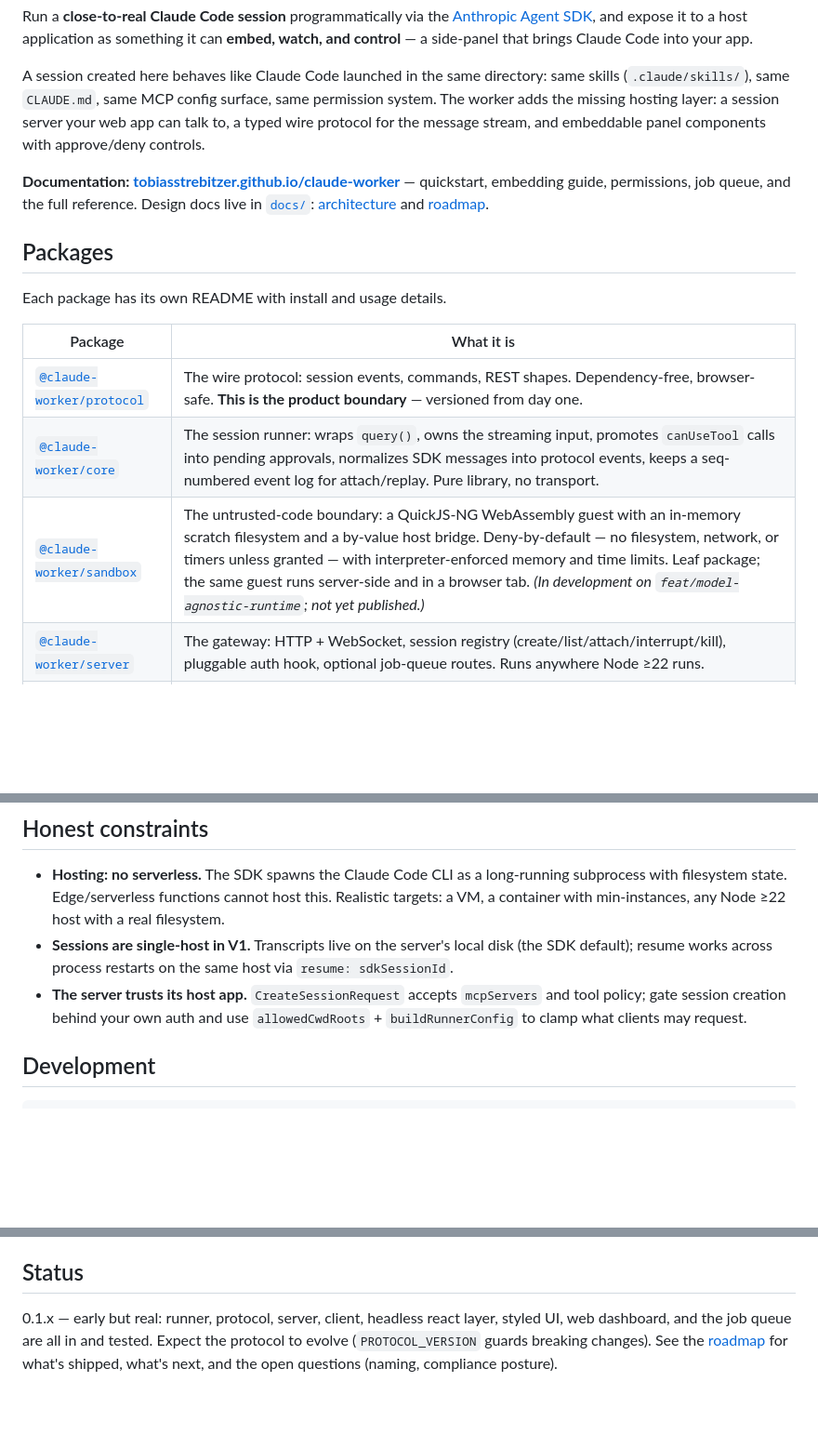
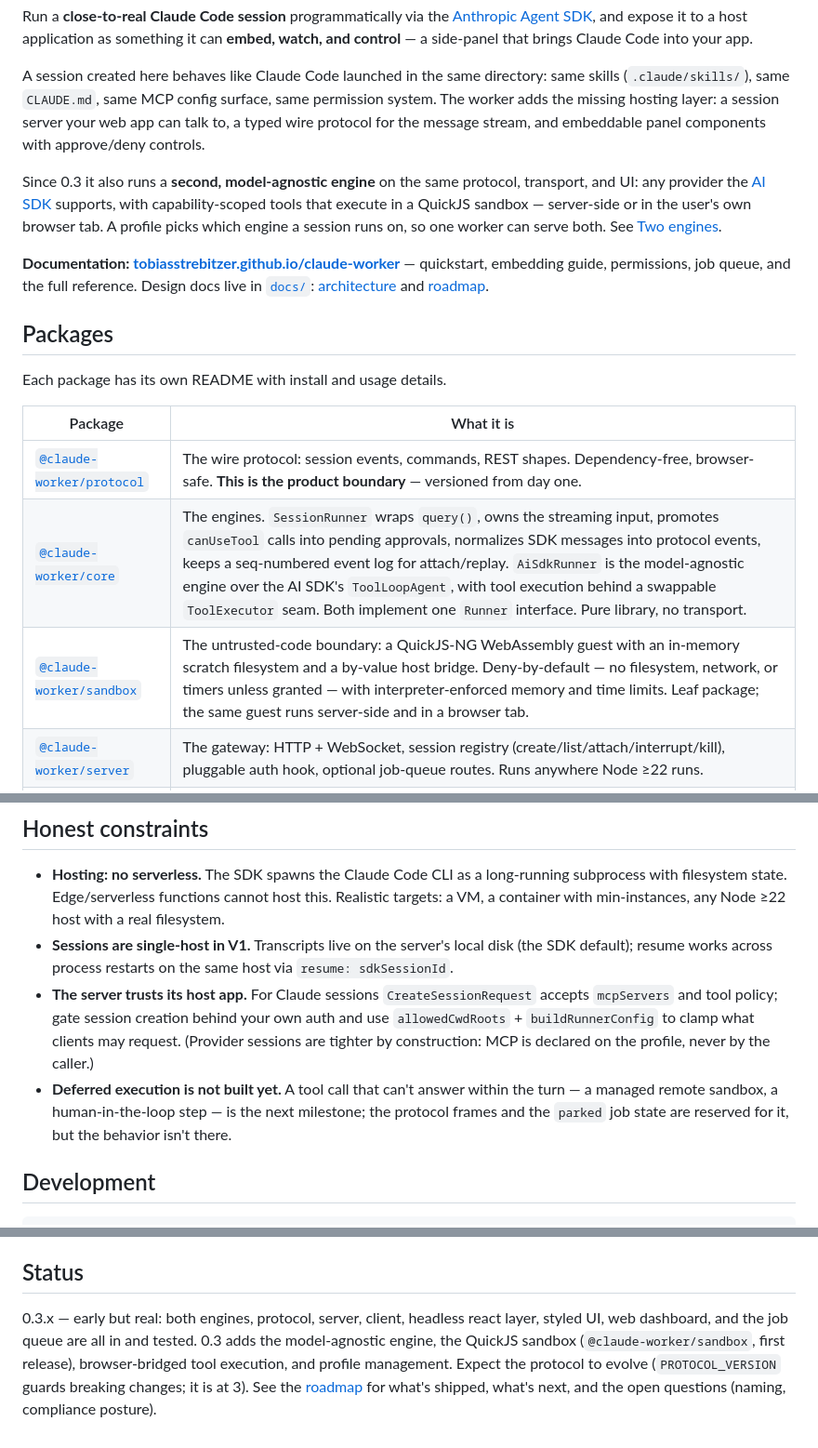
Before and after one commit to tobiasstrebitzer/claude-worker, a Markdown page: README.md, 3 parts joined by grey strips. Shown at 93% size. GitHub-like rendering; blank space fills up the shorter version.

```diff
--- a/README.md
+++ b/README.md
@@ -22,6 +22,12 @@ A session created here behaves like Claude Code launched in the same directory:
 adds the missing hosting layer: a session server your web app can talk to, a typed wire protocol
 for the message stream, and embeddable panel components with approve/deny controls.
 
+Since 0.3 it also runs a **second, model-agnostic engine** on the same protocol, transport, and
+UI: any provider the [AI SDK](https://ai-sdk.dev) supports, with capability-scoped tools that
+execute in a QuickJS sandbox — server-side or in the user's own browser tab. A profile picks which
+engine a session runs on, so one worker can serve both. See
+[Two engines](#two-engines-claude-code-and-any-provider).
+
 **Documentation: [tobiasstrebitzer.github.io/claude-worker](https://tobiasstrebitzer.github.io/claude-worker/)** —
 quickstart, embedding guide, permissions, job queue, and the full reference. Design docs live in
 [`docs/`](docs/): [architecture](docs/architecture.md) and [roadmap](docs/roadmap.md).
@@ -33,8 +39,8 @@ Each package has its own README with install and usage details.
 | Package | What it is |
 | --- | --- |
 | [`@claude-worker/protocol`](packages/protocol) | The wire protocol: session events, commands, REST shapes. Dependency-free, browser-safe. **This is the product boundary** — versioned from day one. |
-| [`@claude-worker/core`](packages/core) | The session runner: wraps `query()`, owns the streaming input, promotes `canUseTool` calls into pending approvals, normalizes SDK messages into protocol events, keeps a seq-numbered event log for attach/replay. Pure library, no transport. |
-| [`@claude-worker/sandbox`](packages/sandbox) | The untrusted-code boundary: a QuickJS-NG WebAssembly guest with an in-memory scratch filesystem and a by-value host bridge. Deny-by-default — no filesystem, network, or timers unless granted — with interpreter-enforced memory and time limits. Leaf package; the same guest runs server-side and in a browser tab. *(In development on `feat/model-agnostic-runtime`; not yet published.)* |
+| [`@claude-worker/core`](packages/core) | The engines. `SessionRunner` wraps `query()`, owns the streaming input, promotes `canUseTool` calls into pending approvals, normalizes SDK messages into protocol events, keeps a seq-numbered event log for attach/replay. `AiSdkRunner` is the model-agnostic engine over the AI SDK's `ToolLoopAgent`, with tool execution behind a swappable `ToolExecutor` seam. Both implement one `Runner` interface. Pure library, no transport. |
+| [`@claude-worker/sandbox`](packages/sandbox) | The untrusted-code boundary: a QuickJS-NG WebAssembly guest with an in-memory scratch filesystem and a by-value host bridge. Deny-by-default — no filesystem, network, or timers unless granted — with interpreter-enforced memory and time limits. Leaf package; the same guest runs server-side and in a browser tab. |
 | [`@claude-worker/server`](packages/server) | The gateway: HTTP + WebSocket, session registry (create/list/attach/interrupt/kill), pluggable auth hook, optional job-queue routes. Runs anywhere Node ≥22 runs. |
 | [`@claude-worker/queue`](packages/queue) | The job queue: remote services schedule one-shot runs; jobs execute as ordinary sessions with bounded concurrency and token budgets, delivering progress + completion via webhooks. Pluggable `QueueAdapter` (in-memory bundled; redis/bullmq/pubsub can implement the same contract). |
 | [`@claude-worker/client`](packages/client) | Typed protocol client for browsers and Node: REST + WebSocket attach with auto-reconnect and replay-from-last-seq. Zero runtime deps. |
@@ -218,9 +276,13 @@ stays 100% Anthropic-owned code.
   container with min-instances, any Node ≥22 host with a real filesystem.
 - **Sessions are single-host in V1.** Transcripts live on the server's local disk (the SDK
   default); resume works across process restarts on the same host via `resume: sdkSessionId`.
-- **The server trusts its host app.** `CreateSessionRequest` accepts `mcpServers` and tool policy;
-  gate session creation behind your own auth and use `allowedCwdRoots` + `buildRunnerConfig` to
-  clamp what clients may request.
+- **The server trusts its host app.** For Claude sessions `CreateSessionRequest` accepts
+  `mcpServers` and tool policy; gate session creation behind your own auth and use
+  `allowedCwdRoots` + `buildRunnerConfig` to clamp what clients may request. (Provider sessions
+  are tighter by construction: MCP is declared on the profile, never by the caller.)
+- **Deferred execution is not built yet.** A tool call that can't answer within the turn — a
+  managed remote sandbox, a human-in-the-loop step — is the next milestone; the protocol frames
+  and the `parked` job state are reserved for it, but the behavior isn't there.
 
 ## Development
 
@@ -237,7 +299,9 @@ TS source via the `@claude-worker/source` export condition (`node --conditions=@
 
 ## Status
 
-0.1.x — early but real: runner, protocol, server, client, headless react layer, styled UI, web
-dashboard, and the job queue are all in and tested. Expect the protocol to evolve
-(`PROTOCOL_VERSION` guards breaking changes). See the [roadmap](docs/roadmap.md) for what's
-shipped, what's next, and the open questions (naming, compliance posture).
+0.3.x — early but real: both engines, protocol, server, client, headless react layer, styled UI,
+web dashboard, and the job queue are all in and tested. 0.3 adds the model-agnostic engine, the
+QuickJS sandbox (`@claude-worker/sandbox`, first release), browser-bridged tool execution, and
+profile management. Expect the protocol to evolve (`PROTOCOL_VERSION` guards breaking changes;
+it is at 3). See the [roadmap](docs/roadmap.md) for what's shipped, what's next, and the open
+questions (naming, compliance posture).
```
Also changed, not shown: other parts of README.md (+57 -5 lines).
